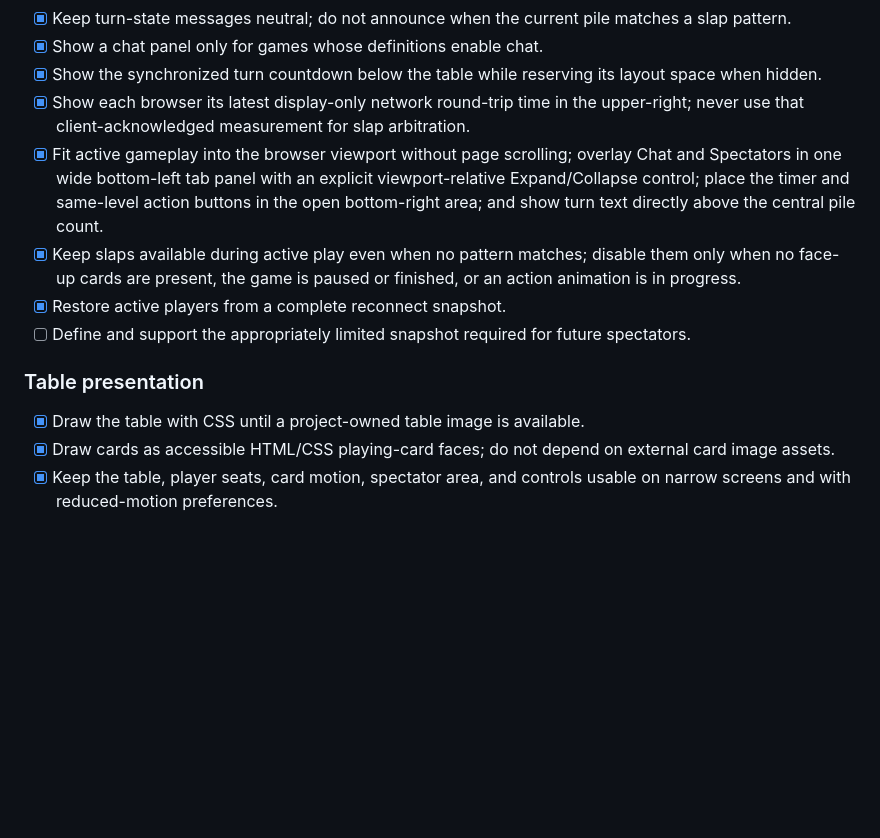
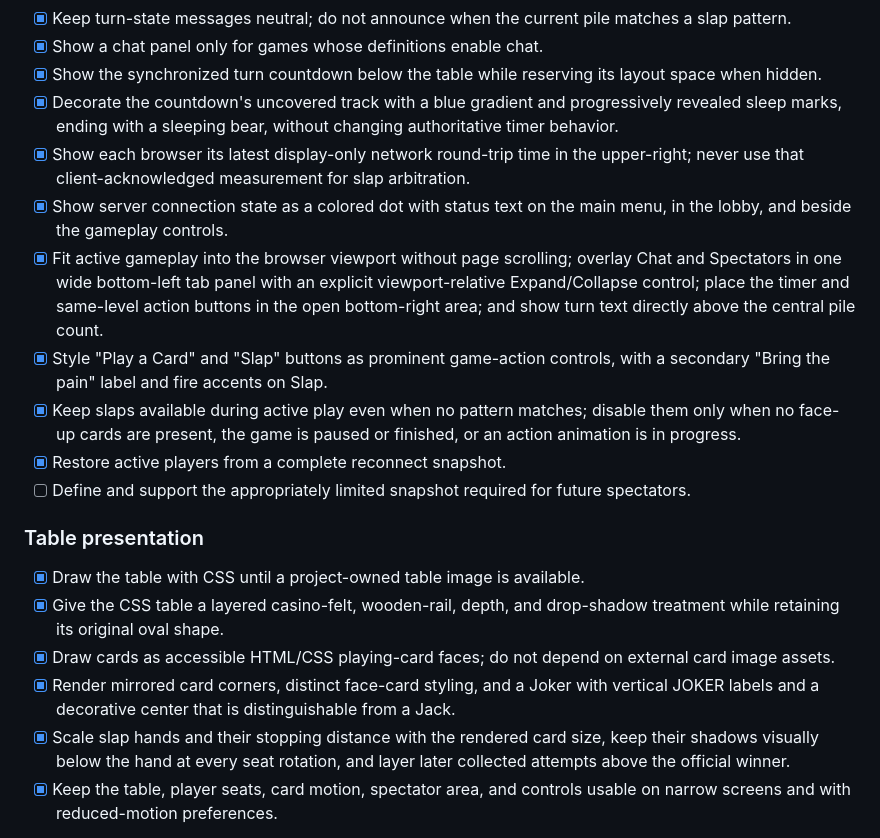
Before and after one commit to MasonF539/GameHub, a Markdown page: docs/egyptian-war-design.md, the part around the change. Drawn GitHub-style; blank space fills up the shorter version.

Commit message:
Update UI revamp documentation

```diff
--- a/docs/egyptian-war-design.md
+++ b/docs/egyptian-war-design.md
@@ -85,8 +85,11 @@ Checked implementation items do not imply that every multiplayer interaction has
 - [x] Keep turn-state messages neutral; do not announce when the current pile matches a slap pattern.
 - [x] Show a chat panel only for games whose definitions enable chat.
 - [x] Show the synchronized turn countdown below the table while reserving its layout space when hidden.
+- [x] Decorate the countdown's uncovered track with a blue gradient and progressively revealed sleep marks, ending with a sleeping bear, without changing authoritative timer behavior.
 - [x] Show each browser its latest display-only network round-trip time in the upper-right; never use that client-acknowledged measurement for slap arbitration.
+- [x] Show server connection state as a colored dot with status text on the main menu, in the lobby, and beside the gameplay controls.
 - [x] Fit active gameplay into the browser viewport without page scrolling; overlay Chat and Spectators in one wide bottom-left tab panel with an explicit viewport-relative Expand/Collapse control; place the timer and same-level action buttons in the open bottom-right area; and show turn text directly above the central pile count.
+- [x] Style "Play a Card" and "Slap" buttons as prominent game-action controls, with a secondary "Bring the pain" label and fire accents on Slap.
 - [x] Keep slaps available during active play even when no pattern matches; disable them only when no face-up cards are present, the game is paused or finished, or an action animation is in progress.
 - [x] Restore active players from a complete reconnect snapshot.
 - [ ] Define and support the appropriately limited snapshot required for future spectators.
@@ -94,6 +97,9 @@ Checked implementation items do not imply that every multiplayer interaction has
 ### Table presentation
 
 - [x] Draw the table with CSS until a project-owned table image is available.
+- [x] Give the CSS table a layered casino-felt, wooden-rail, depth, and drop-shadow treatment while retaining its original oval shape.
 - [x] Draw cards as accessible HTML/CSS playing-card faces; do not depend on external card image assets.
+- [x] Render mirrored card corners, distinct face-card styling, and a Joker with vertical JOKER labels and a decorative center that is distinguishable from a Jack.
+- [x] Scale slap hands and their stopping distance with the rendered card size, keep their shadows visually below the hand at every seat rotation, and layer later collected attempts above the official winner.
 - [x] Keep the table, player seats, card motion, spectator area, and controls usable on narrow screens and with reduced-motion preferences.
 - Offer chat per game rather than requiring it in every game; games that rely on secrecy or fast rounds can opt out, while social multiplayer games can enable it.
```
Also changed, not shown: README.md (+1 -0 lines).
